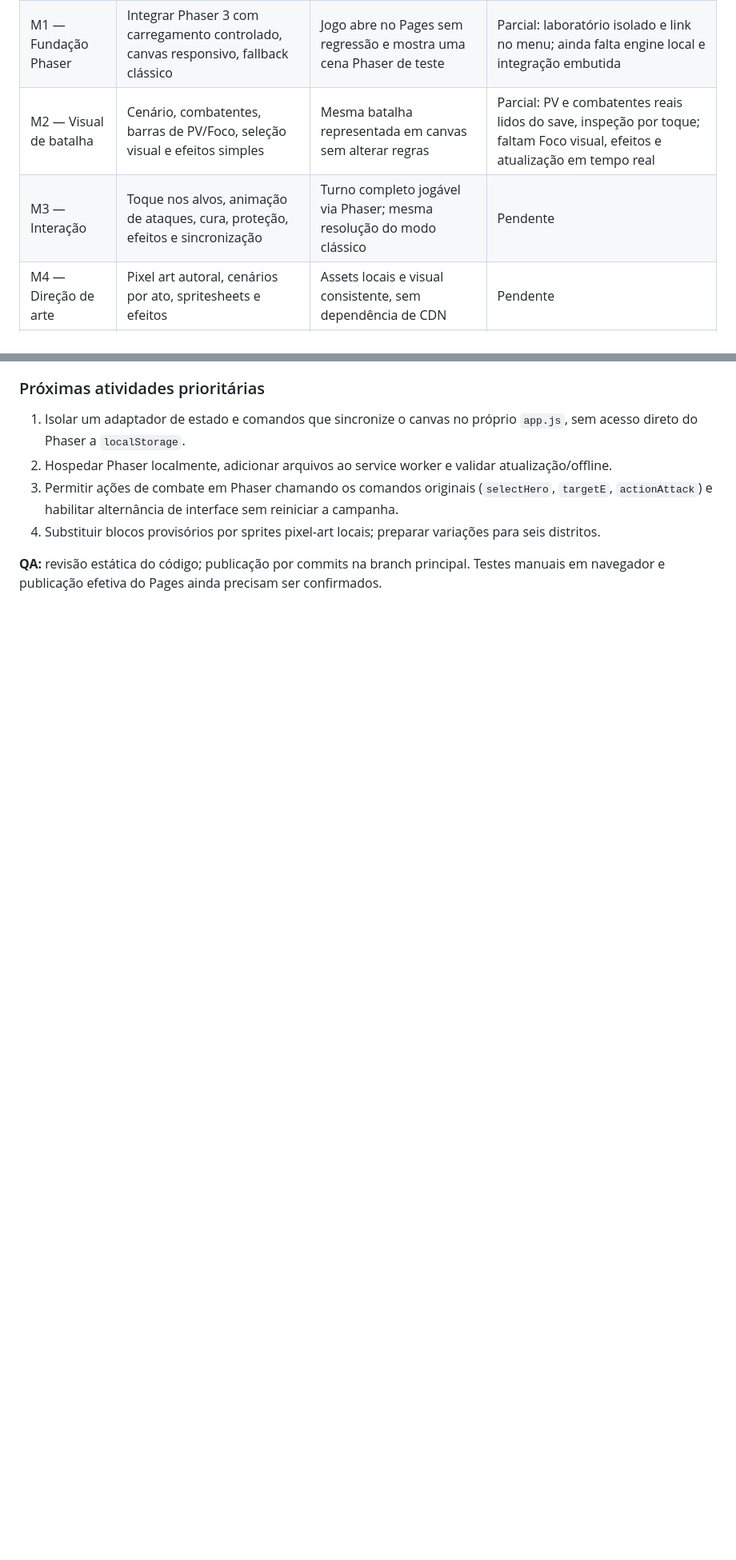
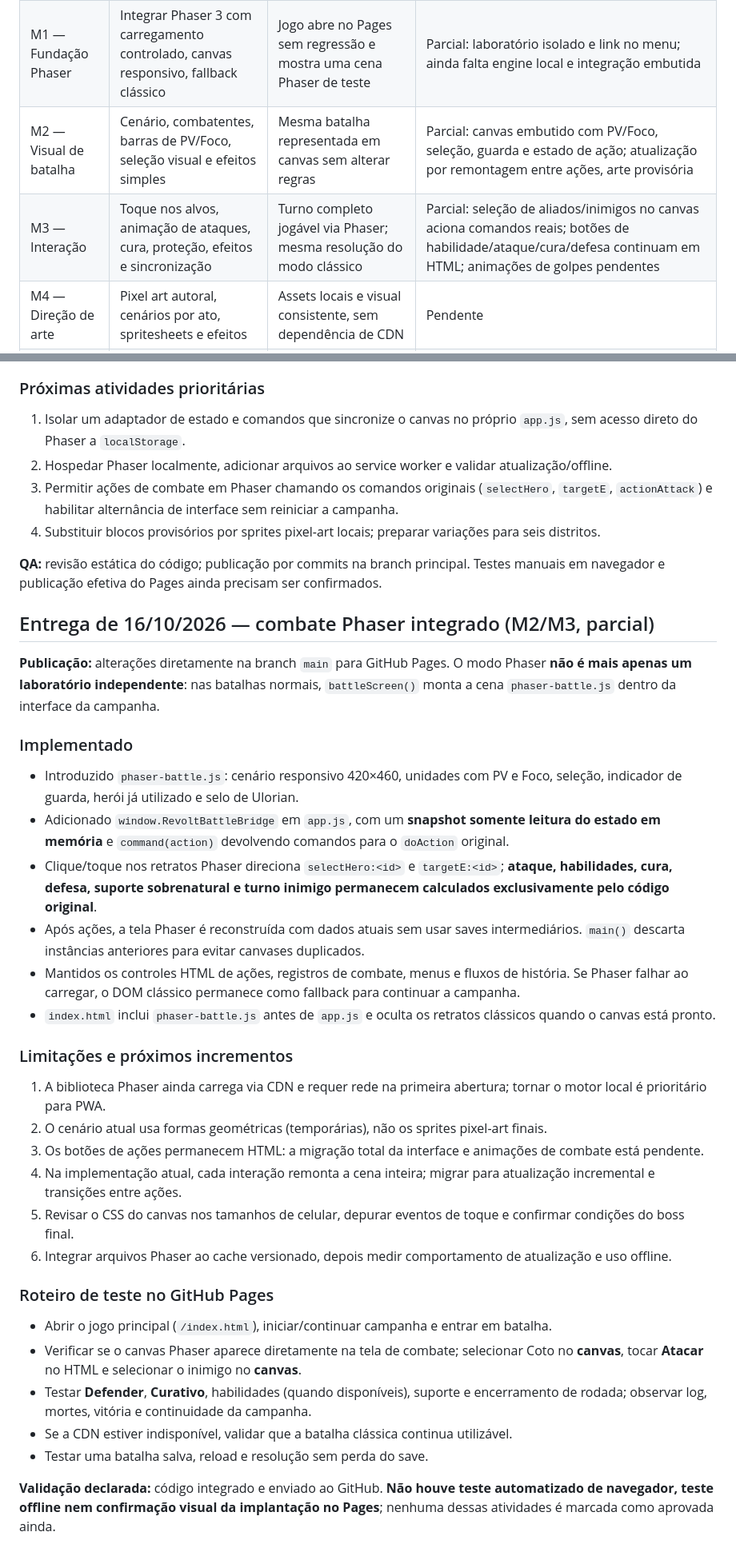
Before and after one commit to pedromaintenance/a-revolta-dos-mendigos, a Markdown page: ROADMAP-PHASER.md, 2 parts joined by grey strips. Shown at 80% size. Drawn GitHub-style; blank space fills up the shorter version.

Commit message:
docs: registrar integração jogável de batalha Phaser e limitações

```diff
--- a/ROADMAP-PHASER.md
+++ b/ROADMAP-PHASER.md
@@ -19,8 +19,8 @@ A versão atual é um RPG de estratégia narrativa mobile-first em JavaScript pu
 |---|---|---|---|
 | M0 — Auditoria | Mapear estado, funções de batalha, interface, persistência e publicação | Documento com arquitetura e riscos | Concluído |
 | M1 — Fundação Phaser | Integrar Phaser 3 com carregamento controlado, canvas responsivo, fallback clássico | Jogo abre no Pages sem regressão e mostra uma cena Phaser de teste | Parcial: laboratório isolado e link no menu; ainda falta engine local e integração embutida |
-| M2 — Visual de batalha | Cenário, combatentes, barras de PV/Foco, seleção visual e efeitos simples | Mesma batalha representada em canvas sem alterar regras | Parcial: PV e combatentes reais lidos do save, inspeção por toque; faltam Foco visual, efeitos e atualização em tempo real |
-| M3 — Interação | Toque nos alvos, animação de ataques, cura, proteção, efeitos e sincronização | Turno completo jogável via Phaser; mesma resolução do modo clássico | Pendente |
+| M2 — Visual de batalha | Cenário, combatentes, barras de PV/Foco, seleção visual e efeitos simples | Mesma batalha representada em canvas sem alterar regras | Parcial: canvas embutido com PV/Foco, seleção, guarda e estado de ação; atualização por remontagem entre ações, arte provisória |
+| M3 — Interação | Toque nos alvos, animação de ataques, cura, proteção, efeitos e sincronização | Turno completo jogável via Phaser; mesma resolução do modo clássico | Parcial: seleção de aliados/inimigos no canvas aciona comandos reais; botões de habilidade/ataque/cura/defesa continuam em HTML; animações de golpes pendentes |
 | M4 — Direção de arte | Pixel art autoral, cenários por ato, spritesheets e efeitos | Assets locais e visual consistente, sem dependência de CDN | Pendente |
 | M5 — UX | Acessibilidade, feedback, áudio opcional, escala e otimização | Android e desktop, teclado/toque, desempenho aceitável | Pendente |
 | M6 — PWA/QA | Cache de engine/assets, migração de saves, testes e release | Pages instalável, offline testado e regressões resolvidas | Pendente |
@@ -81,3 +81,32 @@ Evitar que cenas Phaser alterem diretamente `localStorage` ou a estrutura do sav
 4. Substituir blocos provisórios por sprites pixel-art locais; preparar variações para seis distritos.
 
 **QA:** revisão estática do código; publicação por commits na branch principal. Testes manuais em navegador e publicação efetiva do Pages ainda precisam ser confirmados.
+
+## Entrega de 16/10/2026 — combate Phaser integrado (M2/M3, parcial)
+
+**Publicação:** alterações diretamente na branch `main` para GitHub Pages. O modo Phaser **não é mais apenas um laboratório independente**: nas batalhas normais, `battleScreen()` monta a cena `phaser-battle.js` dentro da interface da campanha.
+
+### Implementado
+- Introduzido `phaser-battle.js`: cenário responsivo 420×460, unidades com PV e Foco, seleção, indicador de guarda, herói já utilizado e selo de Ulorian.
+- Adicionado `window.RevoltBattleBridge` em `app.js`, com um **snapshot somente leitura do estado em memória** e `command(action)` devolvendo comandos para o `doAction` original.
+- Clique/toque nos retratos Phaser direciona `selectHero:<id>` e `targetE:<id>`; **ataque, habilidades, cura, defesa, suporte sobrenatural e turno inimigo permanecem calculados exclusivamente pelo código original**.
+- Após ações, a tela Phaser é reconstruída com dados atuais sem usar saves intermediários. `main()` descarta instâncias anteriores para evitar canvases duplicados.
+- Mantidos os controles HTML de ações, registros de combate, menus e fluxos de história. Se Phaser falhar ao carregar, o DOM clássico permanece como fallback para continuar a campanha.
+- `index.html` inclui `phaser-battle.js` antes de `app.js` e oculta os retratos clássicos quando o canvas está pronto.
+
+### Limitações e próximos incrementos
+1. A biblioteca Phaser ainda carrega via CDN e requer rede na primeira abertura; tornar o motor local é prioritário para PWA.
+2. O cenário atual usa formas geométricas (temporárias), não os sprites pixel-art finais.
+3. Os botões de ações permanecem HTML: a migração total da interface e animações de combate está pendente.
+4. Na implementação atual, cada interação remonta a cena inteira; migrar para atualização incremental e transições entre ações.
+5. Revisar o CSS do canvas nos tamanhos de celular, depurar eventos de toque e confirmar condições do boss final.
+6. Integrar arquivos Phaser ao cache versionado, depois medir comportamento de atualização e uso offline.
+
+### Roteiro de teste no GitHub Pages
+- Abrir o jogo principal (`/index.html`), iniciar/continuar campanha e entrar em batalha.
+- Verificar se o canvas Phaser aparece diretamente na tela de combate; selecionar Coto no **canvas**, tocar **Atacar** no HTML e selecionar o inimigo no **canvas**.
+- Testar **Defender**, **Curativo**, habilidades (quando disponíveis), suporte e encerramento de rodada; observar log, mortes, vitória e continuidade da campanha.
+- Se a CDN estiver indisponível, validar que a batalha clássica continua utilizável.
+- Testar uma batalha salva, reload e resolução sem perda do save.
+
+**Validação declarada:** código integrado e enviado ao GitHub. **Não houve teste automatizado de navegador, teste offline nem confirmação visual da implantação no Pages**; nenhuma dessas atividades é marcada como aprovada ainda.
```
